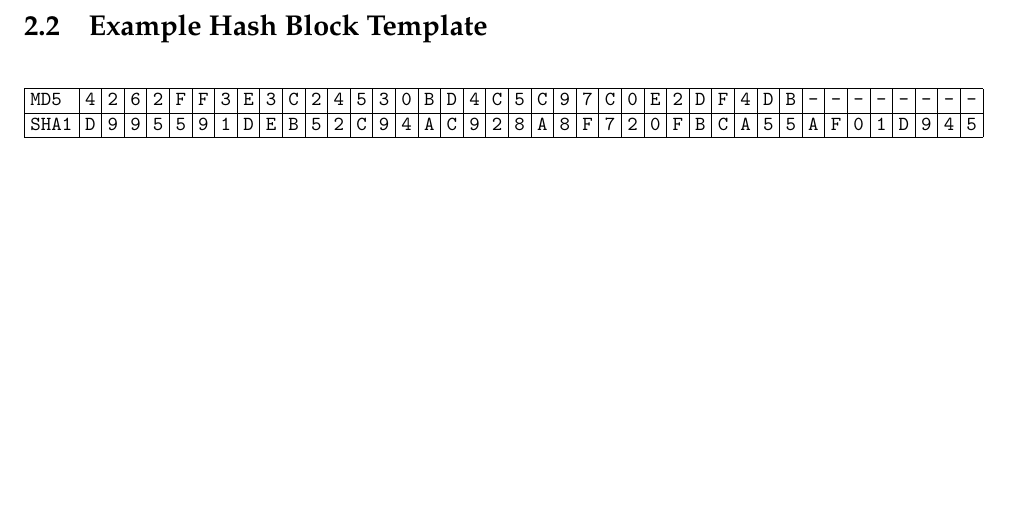
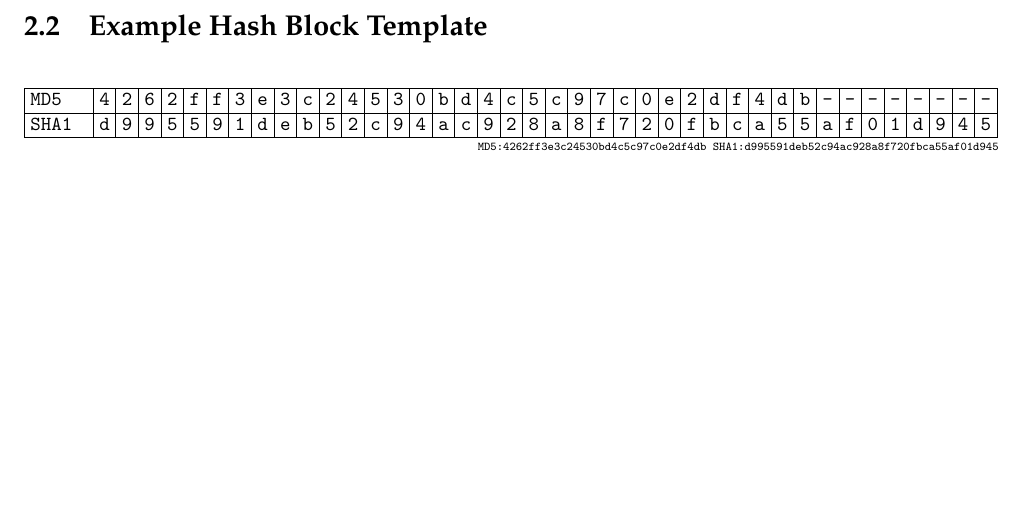
Before and after one commit to david-wm-sanders/uswacs-1-iy1d402-a2-ftk, a LaTeX document (forensics_report.tex): part of page 5 of 7, cut so that both start at the same text. Compiled offline with pdfLaTeX.

Commit message:
Improve hash table

```diff
--- a/forensics_report.tex
+++ b/forensics_report.tex
@@ -150,14 +150,21 @@ Reason for selection   & \multicolumn{3}{t|}{This file was discovered in the Doc
 \begin{table}[h!]
 \ttfamily\footnotesize
 \setlength{\tabcolsep}{0.1cm}
-\newcolumntype{k}{p{0.75cm}}
+\newcolumntype{k}{p{1cm}}
 \newcolumntype{v}{c}
 \begin{tabular}{|k|v|v|v|v|v|v|v|v|v|v|v|v|v|v|v|v|v|v|v|v|v|v|v|v|v|v|v|v|v|v|v|v|v|v|v|v|v|v|v|v|}
 \hline
-MD5 & 4 & 2 & 6 & 2 & F & F & 3 & E & 3 & C & 2 & 4 & 5 & 3 & 0 & B & D & 4 & C & 5 & C & 9 & 7 & C & 0 & E & 2 & D & F & 4 & D & B & - & - & - & - & - & - & - & - \tabularnewline \hline
-SHA1 & D & 9 & 9 & 5 & 5 & 9 & 1 & D & E & B & 5 & 2 & C & 9 & 4 & A & C & 9 & 2 & 8 & A & 8 & F & 7 & 2 & 0 & F & B & C & A & 5 & 5 & A & F & 0 & 1 & D & 9 & 4 & 5 \tabularnewline \hline
+MD5 & 4 & 2 & 6 & 2 & f & f & 3 & e & 3 & c & 2 & 4 & 5 & 3 & 0 & b & d & 4 & c & 5 & c & 9 & 7 & c & 0 & e & 2 & d & f & 4 & d & b & - & - & - & - & - & - & - & - \tabularnewline \hline
+SHA1 & d & 9 & 9 & 5 & 5 & 9 & 1 & d & e & b & 5 & 2 & c & 9 & 4 & a & c & 9 & 2 & 8 & a & 8 & f & 7 & 2 & 0 & f & b & c & a & 5 & 5 & a & f & 0 & 1 & d & 9 & 4 & 5 \tabularnewline \hline
 \end{tabular}
 \end{table}
+{
+\ttfamily\tiny
+\vspace{-4em}
+\begin{flushright}
+MD5:4262ff3e3c24530bd4c5c97c0e2df4db~SHA1:d995591deb52c94ac928a8f720fbca55af01d945
+\end{flushright}
+}
 \pagebreak
 \section{Passwords Recovered}
 
```
Also changed, not shown: 1 other file.
